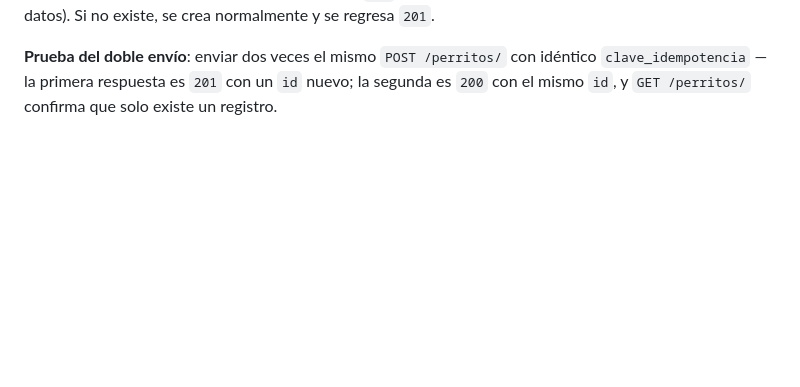
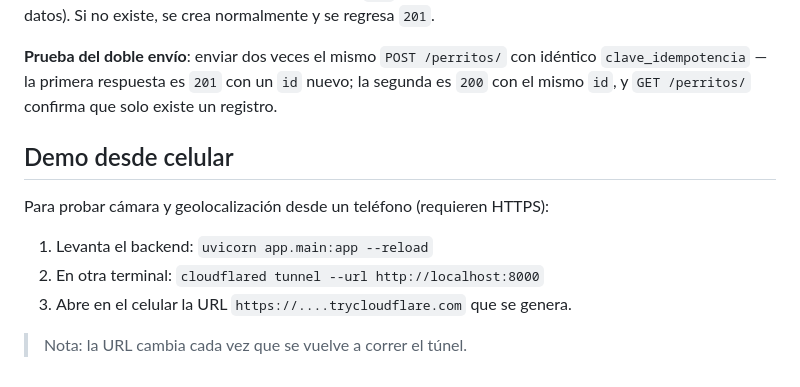
Before and after one commit to Val-Bere/Proyecto-perritos, a Markdown page: README.md, the part around one of its changes. Drawn GitHub-style; blank space fills up the shorter version.

```diff
--- a/README.md
+++ b/README.md
@@ -135,3 +212,13 @@ if perrito_existente:
 Si existe, se regresa el mismo perrito con código `200` (sin volver a guardar la imagen ni tocar la base de datos). Si no existe, se crea normalmente y se regresa `201`.
 
 **Prueba del doble envío**: enviar dos veces el mismo `POST /perritos/` con idéntico `clave_idempotencia` — la primera respuesta es `201` con un `id` nuevo; la segunda es `200` con el mismo `id`, y `GET /perritos/` confirma que solo existe un registro.
+
+## Demo desde celular
+
+Para probar cámara y geolocalización desde un teléfono (requieren HTTPS):
+
+1. Levanta el backend: `uvicorn app.main:app --reload`
+2. En otra terminal: `cloudflared tunnel --url http://localhost:8000`
+3. Abre en el celular la URL `https://....trycloudflare.com` que se genera.
+
+> Nota: la URL cambia cada vez que se vuelve a correr el túnel.
```
Also changed, not shown: other parts of README.md (+77 -0 lines).
